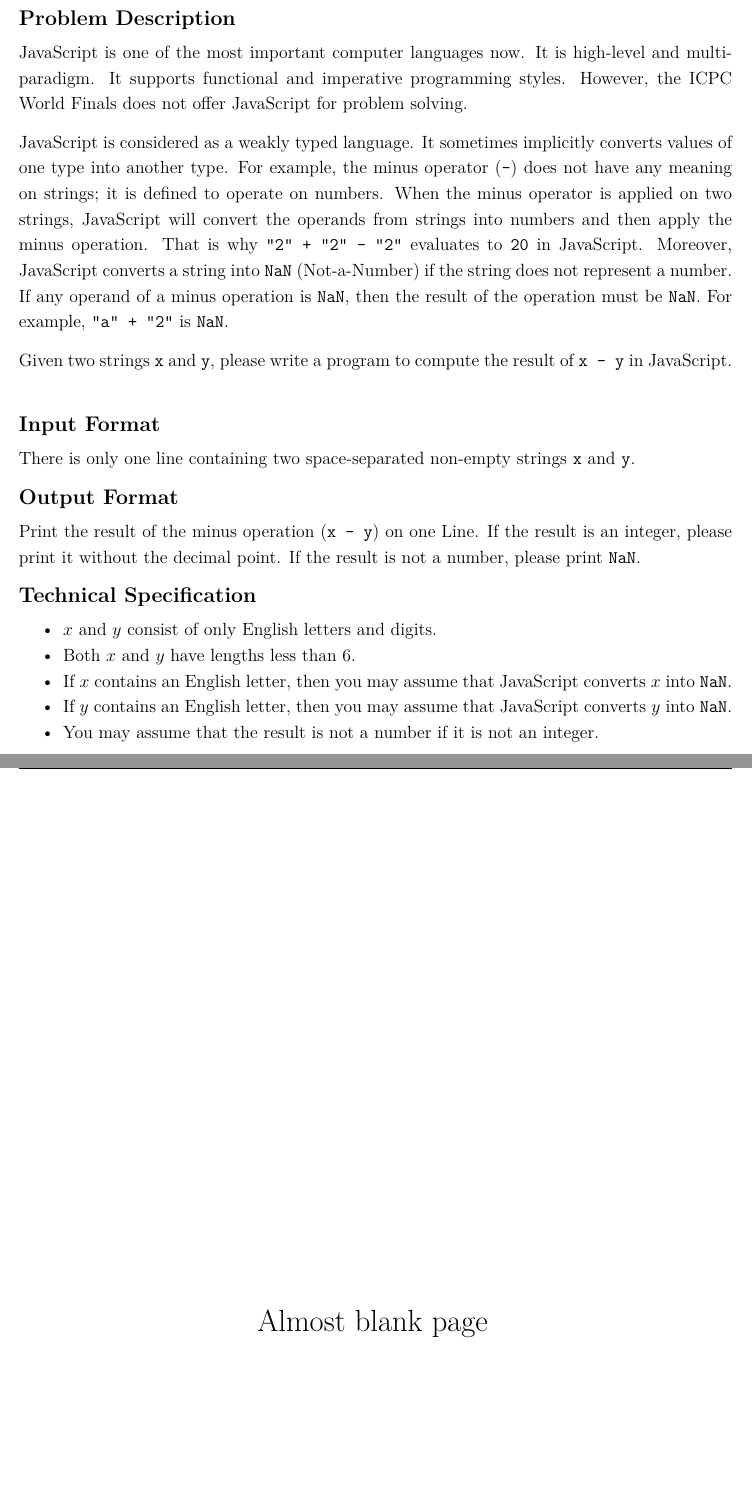
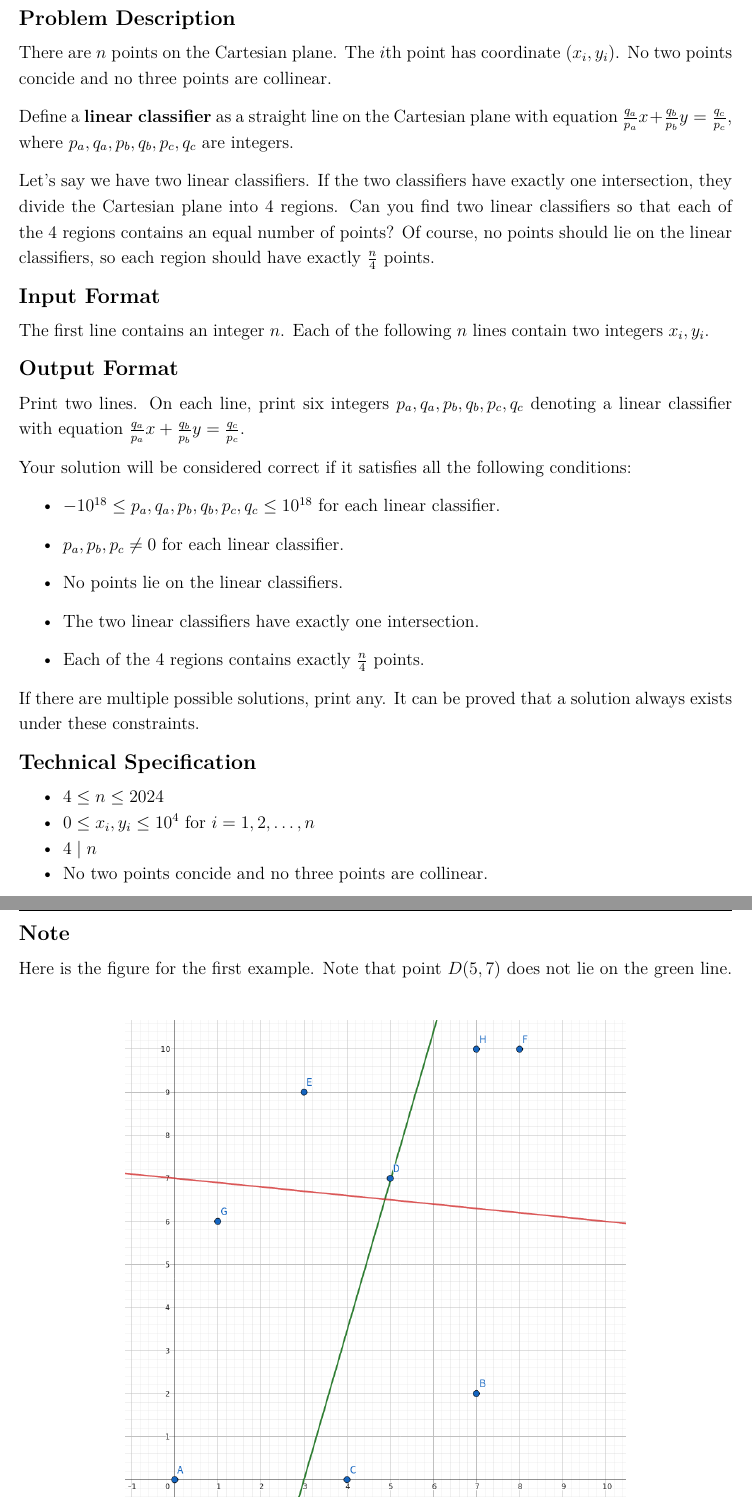
Before and after one commit to NYCU-PCCA/Winter-Camp-Contest-2023, a LaTeX document (tex/main.tex, which reads tex/L/input.tex, tex/L/note.tex, tex/L/output.tex): two parts of pages 23 and 24 of 27, joined at a grey line, cut so that both start at the same text, the shorter picture padded with empty space. Compiled offline with XeLaTeX.

Commit message:
L statement

```diff
--- a/tex/L/input.tex
+++ b/tex/L/input.tex
@@ -1,2 +1,2 @@
-There is only one line containing two space-separated non-empty strings
-\verb+x+ and \verb+y+.
+The first line contains an integer $n$.
+Each of the following $n$ lines contain two integers $x_i,y_i$.
--- /dev/null
+++ b/tex/L/note.tex
@@ -0,0 +1,6 @@
+Here is the figure for the first example. Note that point $D(5,7)$ does not lie on the green line.
+\begin{figure}[h]
+\center
+\includegraphics[width=0.7\textwidth]{image/l.png}
+\caption{The figure for the first example. The two lines are the linear classifiers.}
+\end{figure}
--- a/tex/L/output.tex
+++ b/tex/L/output.tex
@@ -1,3 +1,12 @@
-Print the result of the minus operation (\verb|x - y|) on one Line.
-If the result is an integer, please print it without the decimal point.
-If the result is not a number, please print \verb+NaN+.
+Print two lines.
+On each line, print six integers $p_a,q_a,p_b,q_b,p_c,q_c$ denoting a linear classifier with equation $\frac{q_a}{p_a} x + \frac{q_b}{p_b} y = \frac{q_c}{p_c}$.
+
+Your solution will be considered correct if it satisfies all the following conditions:
+\begin{itemize}
+\item $-10^{18} \leq p_a,q_a,p_b,q_b,p_c,q_c \leq 10^{18}$ for each linear classifier.
+\item $p_a,p_b,p_c \neq 0$ for each linear classifier.
+\item No points lie on the linear classifiers.
+\item The two linear classifiers have exactly one intersection.
+\item Each of the $4$ regions contains exactly $\frac{n}{4}$ points.
+\end{itemize}
+If there are multiple possible solutions, print any. It can be proved that a solution always exists under these constraints.
--- a/tex/L/spec.tex
+++ b/tex/L/spec.tex
@@ -1,10 +1,7 @@
 \begin{itemize}
 \tightlist
-\item $x$ and $y$ consist of only English letters and digits.
-\item Both $x$ and $y$ have lengths less than 6.
-\item If $x$ contains an English letter, then you may assume that
-JavaScript converts $x$ into \verb+NaN+.
-\item If $y$ contains an English letter, then you may assume that
-JavaScript converts $y$ into \verb+NaN+.
-\item You may assume that the result is not a number if it is not an integer.
+\item $4 \leq n \leq 2024$
+\item $0 \leq x_i,y_i \leq 10^4$ for $i = 1,2,\ldots,n$
+\item $4\mid n$
+\item No two points concide and no three points are collinear.
 \end{itemize}
--- a/tex/L/statement.tex
+++ b/tex/L/statement.tex
@@ -1,23 +1,10 @@
-JavaScript is one of the most important computer languages now.
-It is high-level and multi-paradigm.
-It supports functional and imperative programming styles.
-However, the ICPC World Finals does not offer JavaScript
-for problem solving.
+There are $n$ points on the Cartesian plane.
+The $i$th point has coordinate $(x_i,y_i)$.
+No two points concide and no three points are collinear.
 
-JavaScript is considered as a weakly typed language.
-It sometimes implicitly converts values of one type into another type.
-For example, the minus operator (\verb|-|) does not have any meaning on strings;
-it is defined to operate on numbers.
-When the minus operator is applied on two strings, JavaScript will convert
-the operands from strings into numbers and then apply the minus operation.
-That is why \verb|"2" + "2" - "2"| evaluates to \verb+20+ in JavaScript.
-Moreover,
-JavaScript converts a string into \verb+NaN+
-(Not-a-Number) if the string does not represent a number.
-If any operand of a minus operation is \verb+NaN+,
-then the result of the operation must be \verb+NaN+.
-For example, \verb|"a" + "2"| is \verb+NaN+.
+Define a \textbf{linear classifier} as a straight line on the Cartesian plane with equation $\frac{q_a}{p_a} x + \frac{q_b}{p_b} y = \frac{q_c}{p_c}$, where $p_a,q_a,p_b,q_b,p_c,q_c$ are integers.
 
-Given two strings \verb+x+ and \verb+y+,
-please write a program to compute the result
-of \verb|x - y| in JavaScript.
+Let's say we have two linear classifiers.
+If the two classifiers have exactly one intersection, they divide the Cartesian plane into $4$ regions.
+Can you find two linear classifiers so that each of the $4$ regions contains an equal number of points?
+Of course, no points should lie on the linear classifiers, so each region should have exactly $\frac{n}{4}$ points.
```
Also changed, not shown: tex/D/output.tex (+1 -1 lines), tex/F/output.tex (+1 -1 lines), tex/image/l.png (added).
